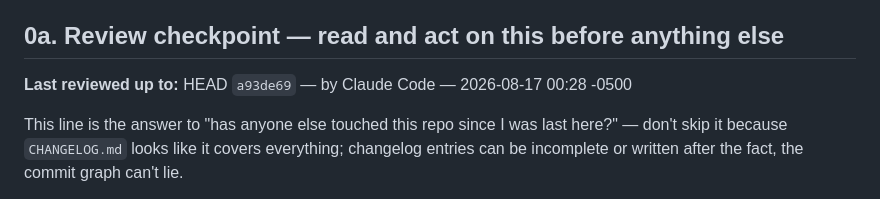
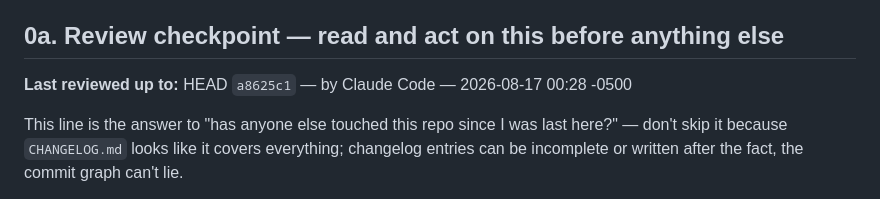
Before and after one commit to jgarizona/SalesConfig, a Markdown page: HANDOFF.md, the part around the change. GitHub-like rendering.

Commit message:
Sync review-checkpoint marker to current HEAD (session end)
Co-Authored-By: Claude Sonnet 5 <noreply@anthropic.com>

```diff
--- a/HANDOFF.md
+++ b/HANDOFF.md
@@ -6,7 +6,7 @@ conversation that built it.
 
 ## 0a. Review checkpoint — read and act on this before anything else
 
-**Last reviewed up to:** HEAD `a93de69` — by Claude Code — 2026-08-17 00:28 -0500
+**Last reviewed up to:** HEAD `a8625c1` — by Claude Code — 2026-08-17 00:28 -0500
 
 This line is the answer to "has anyone else touched this repo since I was last here?" —
 don't skip it because `CHANGELOG.md` looks like it covers everything; changelog entries can
```
